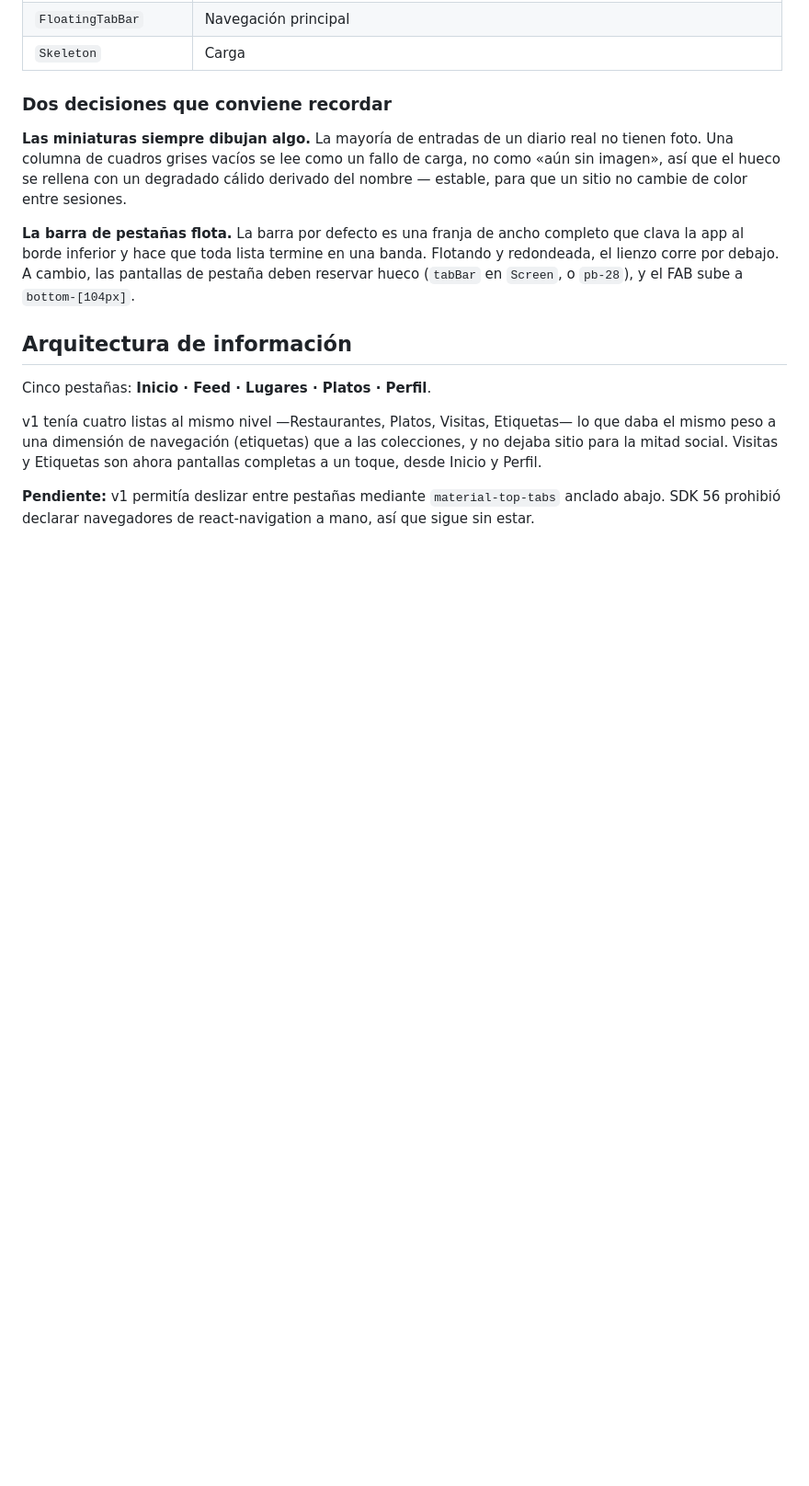
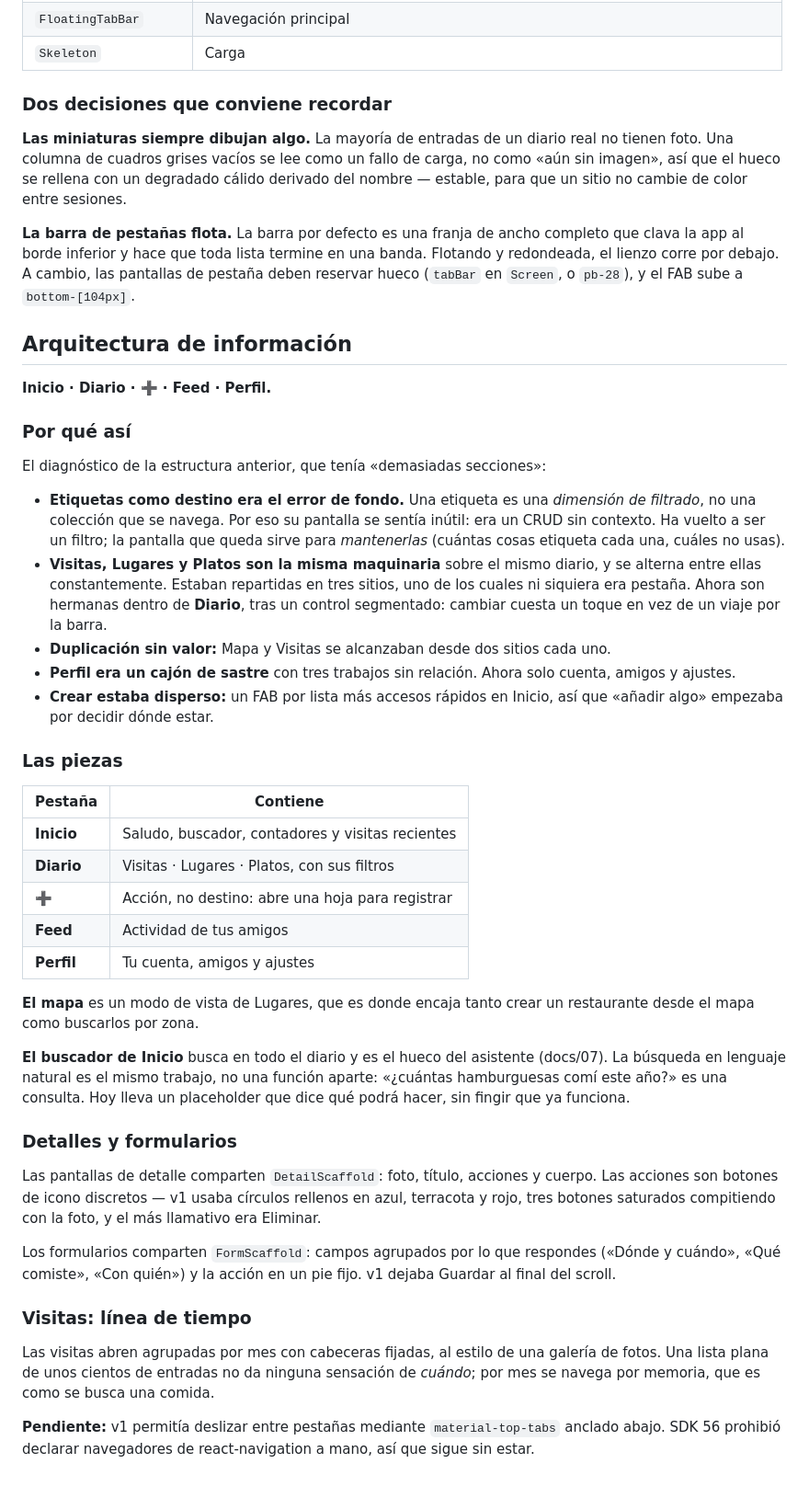
Before and after one commit to supermaty01/restaurantapp-v2, a Markdown page: docs/14-diseno.md, the part around one of its changes. Shown at 92% size. Drawn GitHub-style; blank space fills up the shorter version.

Commit message:
docs: la arquitectura de informacion nueva en docs/14

```diff
--- a/docs/14-diseno.md
+++ b/docs/14-diseno.md
@@ -88,8 +92,40 @@ Todo en [`components/ui/`](../apps/mobile/components/ui/):
 
 ## Arquitectura de información
 
-Cinco pestañas: **Inicio · Feed · Lugares · Platos · Perfil**.
+**Inicio · Diario · ➕ · Feed · Perfil.**
 
-v1 tenía cuatro listas al mismo nivel —Restaurantes, Platos, Visitas, Etiquetas— lo que daba el mismo peso a una dimensión de navegación (etiquetas) que a las colecciones, y no dejaba sitio para la mitad social. Visitas y Etiquetas son ahora pantallas completas a un toque, desde Inicio y Perfil.
+### Por qué así
+
+El diagnóstico de la estructura anterior, que tenía «demasiadas secciones»:
+
+- **Etiquetas como destino era el error de fondo.** Una etiqueta es una _dimensión de filtrado_, no una colección que se navega. Por eso su pantalla se sentía inútil: era un CRUD sin contexto. Ha vuelto a ser un filtro; la pantalla que queda sirve para _mantenerlas_ (cuántas cosas etiqueta cada una, cuáles no usas).
+- **Visitas, Lugares y Platos son la misma maquinaria** sobre el mismo diario, y se alterna entre ellas constantemente. Estaban repartidas en tres sitios, uno de los cuales ni siquiera era pestaña. Ahora son hermanas dentro de **Diario**, tras un control segmentado: cambiar cuesta un toque en vez de un viaje por la barra.
+- **Duplicación sin valor:** Mapa y Visitas se alcanzaban desde dos sitios cada uno.
+- **Perfil era un cajón de sastre** con tres trabajos sin relación. Ahora solo cuenta, amigos y ajustes.
+- **Crear estaba disperso:** un FAB por lista más accesos rápidos en Inicio, así que «añadir algo» empezaba por decidir dónde estar.
+
+### Las piezas
+
+| Pestaña    | Contiene                                         |
+| ---------- | ------------------------------------------------ |
+| **Inicio** | Saludo, buscador, contadores y visitas recientes |
+| **Diario** | Visitas · Lugares · Platos, con sus filtros      |
+| **➕**     | Acción, no destino: abre una hoja para registrar |
+| **Feed**   | Actividad de tus amigos                          |
+| **Perfil** | Tu cuenta, amigos y ajustes                      |
+
+**El mapa** es un modo de vista de Lugares, que es donde encaja tanto crear un restaurante desde el mapa como buscarlos por zona.
+
+**El buscador de Inicio** busca en todo el diario y es el hueco del asistente (docs/07). La búsqueda en lenguaje natural es el mismo trabajo, no una función aparte: «¿cuántas hamburguesas comí este año?» es una consulta. Hoy lleva un placeholder que dice qué podrá hacer, sin fingir que ya funciona.
+
+### Detalles y formularios
+
+Las pantallas de detalle comparten `DetailScaffold`: foto, título, acciones y cuerpo. Las acciones son botones de icono discretos — v1 usaba círculos rellenos en azul, terracota y rojo, tres botones saturados compitiendo con la foto, y el más llamativo era Eliminar.
+
+Los formularios comparten `FormScaffold`: campos agrupados por lo que respondes («Dónde y cuándo», «Qué comiste», «Con quién») y la acción en un pie fijo. v1 dejaba Guardar al final del scroll.
+
+### Visitas: línea de tiempo
+
+Las visitas abren agrupadas por mes con cabeceras fijadas, al estilo de una galería de fotos. Una lista plana de unos cientos de entradas no da ninguna sensación de _cuándo_; por mes se navega por memoria, que es como se busca una comida.
 
 **Pendiente:** v1 permitía deslizar entre pestañas mediante `material-top-tabs` anclado abajo. SDK 56 prohibió declarar navegadores de react-navigation a mano, así que sigue sin estar.
```
Also changed, not shown: other parts of docs/14-diseno.md (+4 -0 lines).
